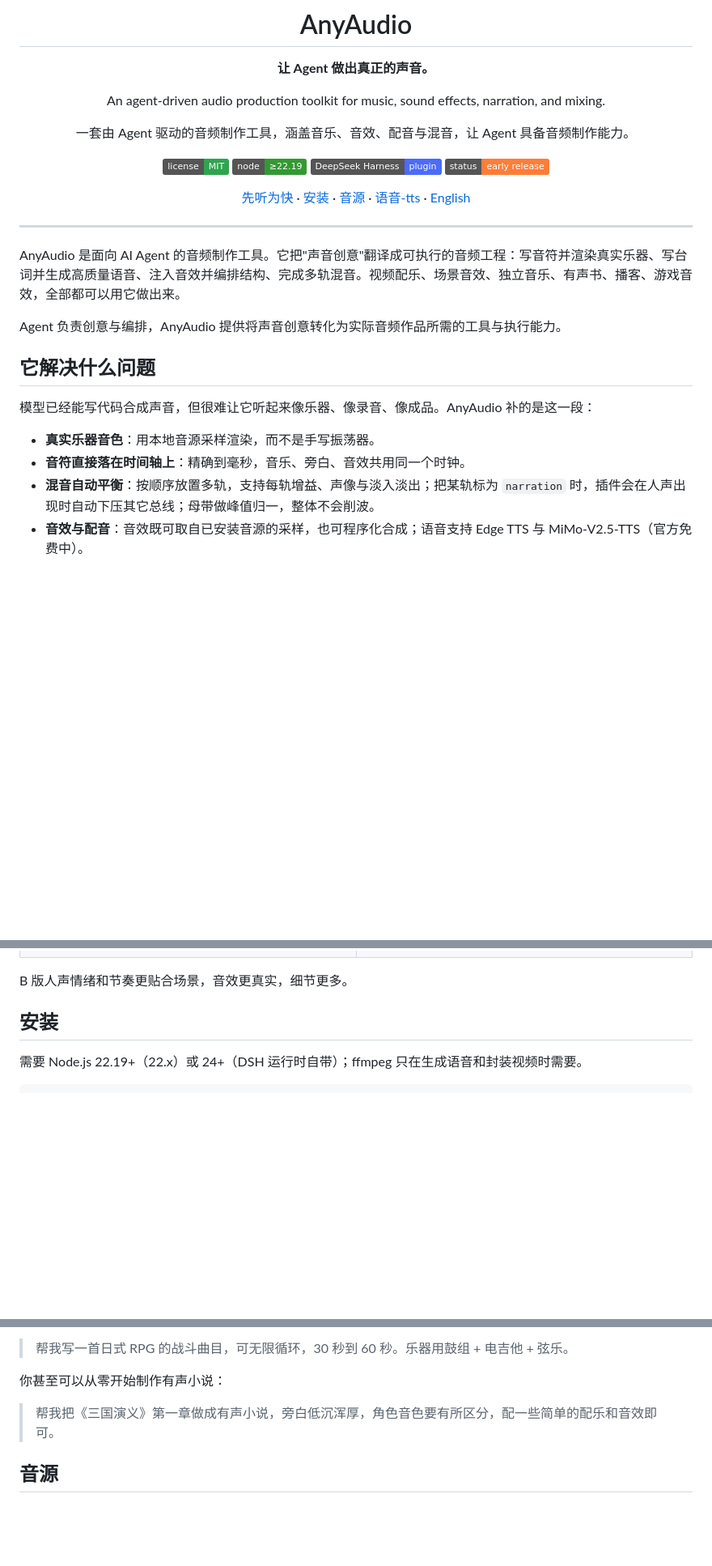
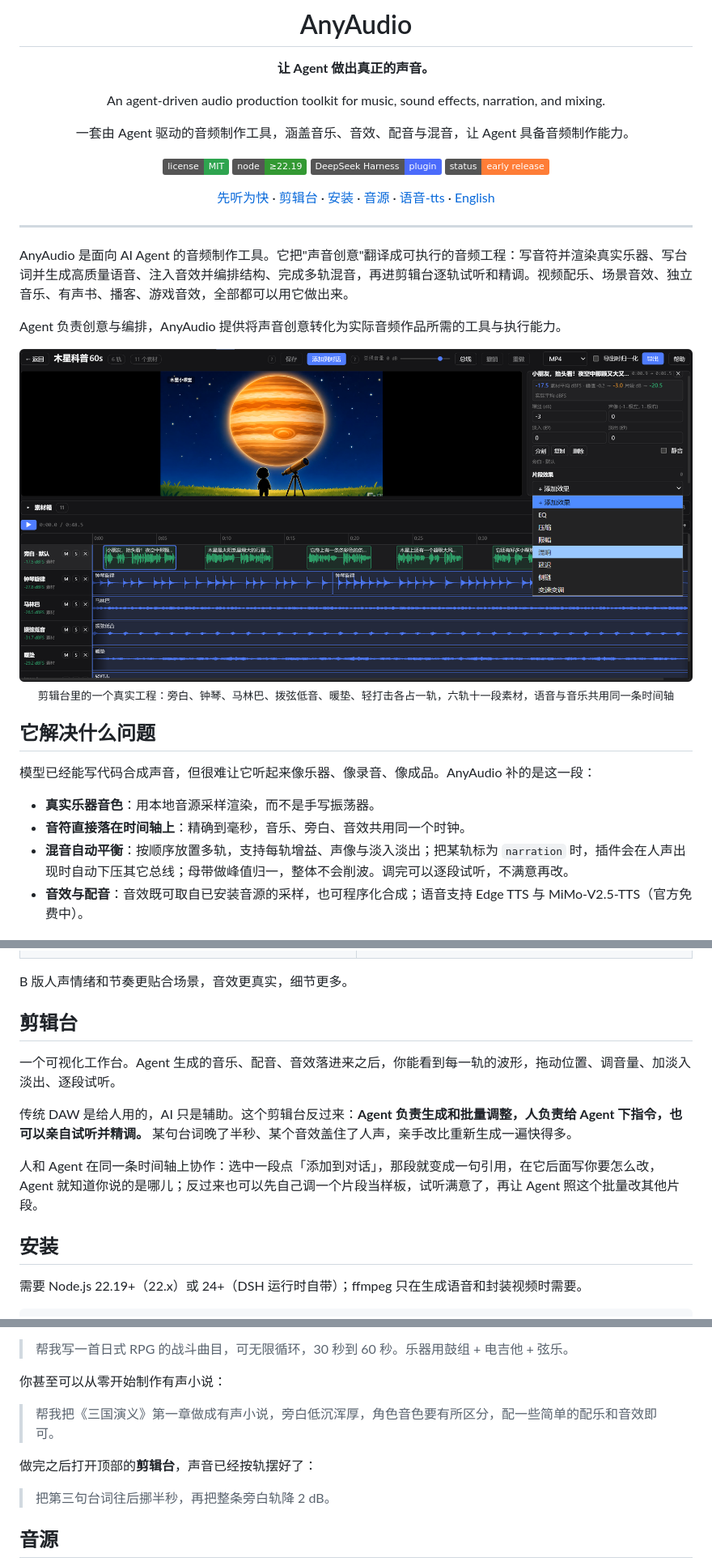
Before and after one commit to cloudoyx/any-audio, a Markdown page: README.zh-CN.md, 3 parts joined by grey strips. Shown at 81% size. Drawn GitHub-style; pictures changed too: docs/assets/daw.png (added); badges without logos; blank space fills up the shorter version.

```diff
--- a/README.zh-CN.md
+++ b/README.zh-CN.md
@@ -13,15 +13,20 @@ An agent-driven audio production toolkit for music, sound effects, narration, an
 [![DSH plugin](https://img.shields.io/badge/DeepSeek%20Harness-plugin-4b6bfb.svg)](#安装)
 [![Status](https://img.shields.io/badge/status-early%20release-orange.svg)](#已知限制)
 
-[先听为快](#先听为快) · [安装](#安装) · [音源](#音源) · [语音-tts](#语音-tts) · [English](https://github.com/cloudoyx/any-audio/blob/main/README.md)
+[先听为快](#先听为快) · [剪辑台](#剪辑台) · [安装](#安装) · [音源](#音源) · [语音-tts](#语音-tts) · [English](https://github.com/cloudoyx/any-audio/blob/main/README.md)
 
 </div>
 
 ---
 
-AnyAudio 是面向 AI Agent 的音频制作工具。它把"声音创意"翻译成可执行的音频工程：写音符并渲染真实乐器、写台词并生成高质量语音、注入音效并编排结构、完成多轨混音。视频配乐、场景音效、独立音乐、有声书、播客、游戏音效，全部都可以用它做出来。
+AnyAudio 是面向 AI Agent 的音频制作工具。它把"声音创意"翻译成可执行的音频工程：写音符并渲染真实乐器、写台词并生成高质量语音、注入音效并编排结构、完成多轨混音，再进剪辑台逐轨试听和精调。视频配乐、场景音效、独立音乐、有声书、播客、游戏音效，全部都可以用它做出来。
 
 Agent 负责创意与编排，AnyAudio 提供将声音创意转化为实际音频作品所需的工具与执行能力。
+
+<div align="center">
+  <img src="docs/assets/daw.png" alt="剪辑台里的一个真实工程" width="100%">
+  <sub>剪辑台里的一个真实工程：旁白、钟琴、马林巴、拨弦低音、暖垫、轻打击各占一轨，六轨十一段素材，语音与音乐共用同一条时间轴</sub>
+</div>
 
 ## 它解决什么问题
 
@@ -29,7 +34,7 @@ Agent 负责创意与编排，AnyAudio 提供将声音创意转化为实际音
 
 - **真实乐器音色**：用本地音源采样渲染，而不是手写振荡器。
 - **音符直接落在时间轴上**：精确到毫秒，音乐、旁白、音效共用同一个时钟。
-- **混音自动平衡**：按顺序放置多轨，支持每轨增益、声像与淡入淡出；把某轨标为 `narration` 时，插件会在人声出现时自动下压其它总线；母带做峰值归一，整体不会削波。
+- **混音自动平衡**：按顺序放置多轨，支持每轨增益、声像与淡入淡出；把某轨标为 `narration` 时，插件会在人声出现时自动下压其它总线；母带做峰值归一，整体不会削波。调完可以逐段试听，不满意再改。
 - **音效与配音**：音效既可取自已安装音源的采样，也可程序化合成；语音支持 Edge TTS 与 MiMo-V2.5-TTS（官方免费中）。
 
 ## 先听为快
@@ -67,6 +72,14 @@ B 版使用音源素材，声音更真实，高频细节更多、动态余量更
 <table><tr><td width="50%" valign="top"><img src="https://raw.githubusercontent.com/cloudoyx/any-audio/main/samples/tts-sfx-version-a-waveform.png" width="100%"><sub>语音与音效 A 版 — 波形与频谱图</sub></td><td width="50%" valign="top"><img src="https://raw.githubusercontent.com/cloudoyx/any-audio/main/samples/tts-sfx-version-b-waveform.png" width="100%"><sub>语音与音效 B 版 — 波形与频谱图</sub></td></tr><tr><td>https://github.com/user-attachments/assets/c4ae1a17-d7bc-4db1-b96a-be244fd75358</td><td>https://github.com/user-attachments/assets/4fca1c9e-b373-4ab7-b18b-afe3e81ad102</td></tr></table>
 
 B 版人声情绪和节奏更贴合场景，音效更真实，细节更多。
+
+## 剪辑台
+
+一个可视化工作台。Agent 生成的音乐、配音、音效落进来之后，你能看到每一轨的波形，拖动位置、调音量、加淡入淡出、逐段试听。
+
+传统 DAW 是给人用的，AI 只是辅助。这个剪辑台反过来：**Agent 负责生成和批量调整，人负责给 Agent 下指令，也可以亲自试听并精调。** 某句台词晚了半秒、某个音效盖住了人声，亲手改比重新生成一遍快得多。
+
+人和 Agent 在同一条时间轴上协作：选中一段点「添加到对话」，那段就变成一句引用，在它后面写你要怎么改，Agent 就知道你说的是哪儿；反过来也可以先自己调一个片段当样板，试听满意了，再让 Agent 照这个批量改其他片段。
 
 ## 安装
 
@@ -119,6 +132,10 @@ node scripts/anyaudio-cli.mjs render score.json out.wav
 
 > 帮我把《三国演义》第一章做成有声小说，旁白低沉浑厚，角色音色要有所区分，配一些简单的配乐和音效即可。
 
+做完之后打开顶部的**剪辑台**，声音已经按轨摆好了：
+
+> 把第三句台词往后挪半秒，再把整条旁白轨降 2 dB。
+
 ## 音源
 
 仓库不打包 SoundFont。插件提供两套**建议安装**的音源——GeneralUser GS 作为默认基础音源，MuseScore General 作为额外的通用管弦乐音源——也支持加载放入 `~/.dsh/anyaudio/fonts` 的兼容 SoundFont 音源（`.sf2`、`.sf3`、`.dls`）。该目录是整台机器共用的音源库，所有项目与 Agent 会话共用同一份，装过一次即可处处可用。
```
Also changed, not shown: other parts of README.zh-CN.md (+3 -0 lines), README.md (+23 -3 lines).
